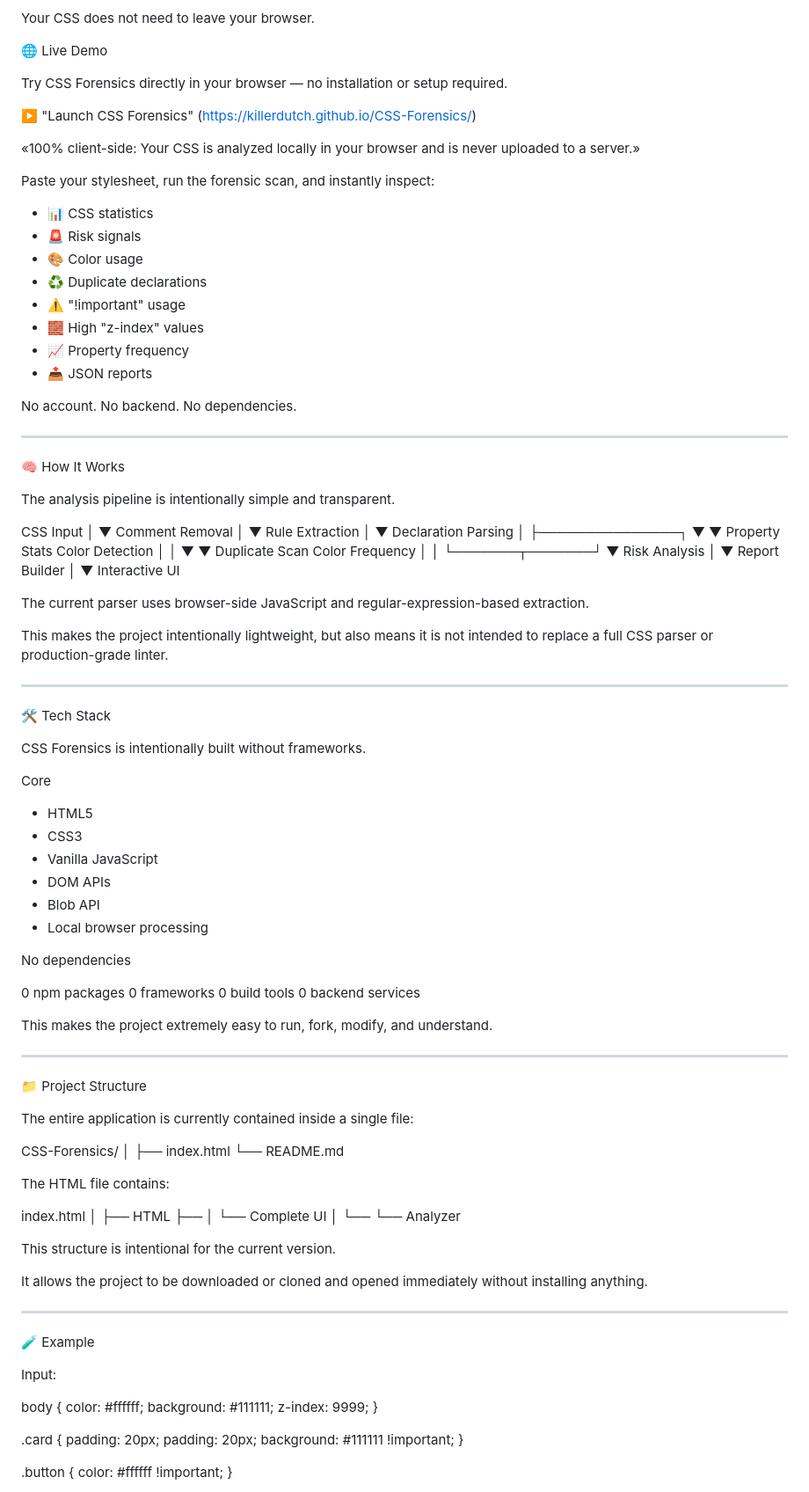
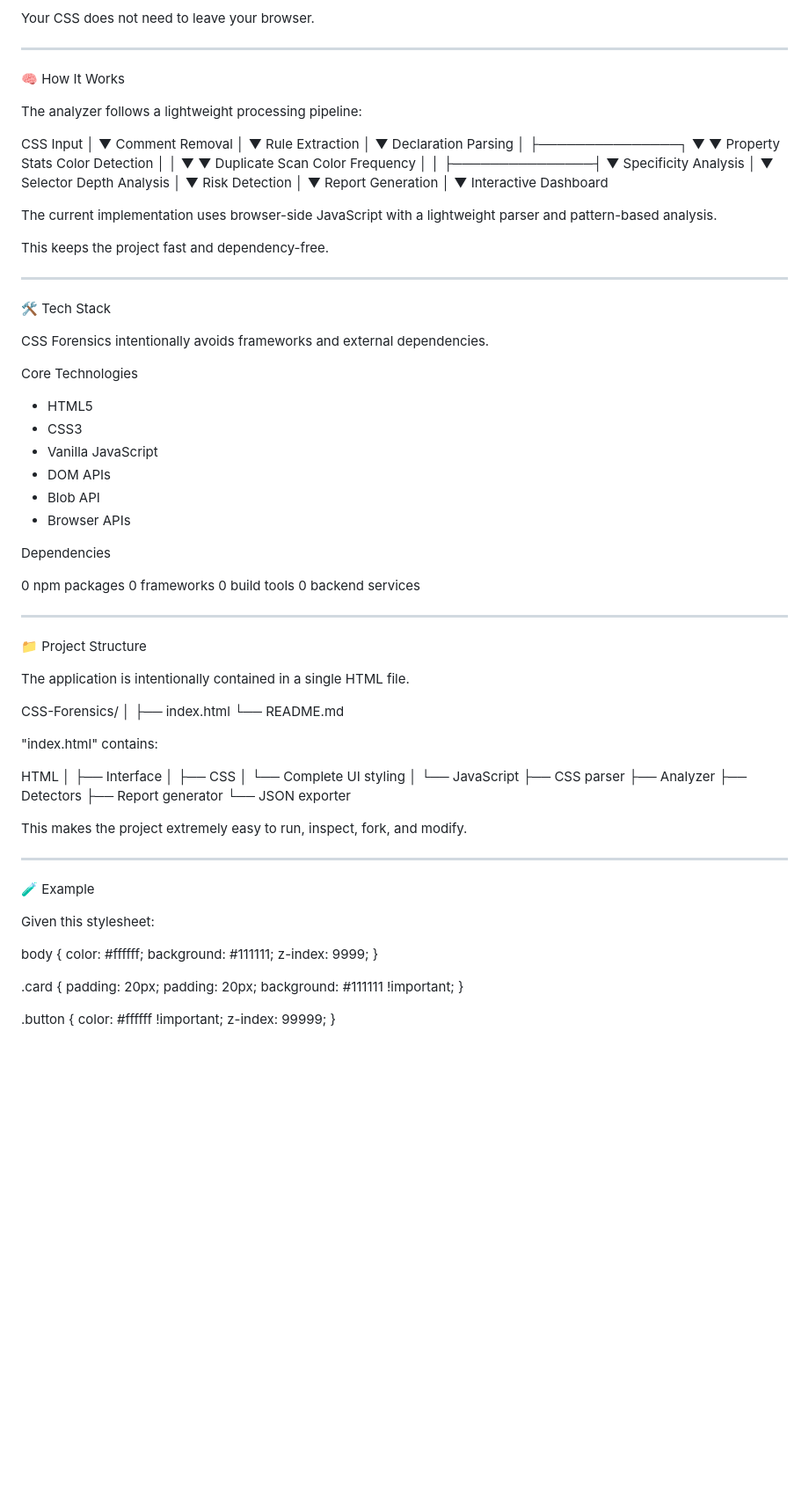
Before and after one commit to KILLERDUTCH/CSS-Forensics, a Markdown page: README.md, the part around one of its changes. Shown at 88% size. Rendered like a GitHub page; blank space fills up the shorter version.

```diff
--- a/README.md
+++ b/README.md
@@ -304,32 +347,11 @@ There is currently:
 
 Your CSS does not need to leave your browser.
-
-🌐 Live Demo
-
-Try CSS Forensics directly in your browser — no installation or setup required.
-
-▶️ "Launch CSS Forensics" (https://killerdutch.github.io/CSS-Forensics/)
-
-«100% client-side: Your CSS is analyzed locally in your browser and is never uploaded to a server.»
-
-Paste your stylesheet, run the forensic scan, and instantly inspect:
-
-- 📊 CSS statistics
-- 🚨 Risk signals
-- 🎨 Color usage
-- ♻️ Duplicate declarations
-- ⚠️ "!important" usage
-- 🧱 High "z-index" values
-- 📈 Property frequency
-- 📤 JSON reports
-
-No account. No backend. No dependencies.
 
 ---
 
 🧠 How It Works
 
-The analysis pipeline is intentionally simple and transparent.
+The analyzer follows a lightweight processing pipeline:
 
 CSS Input
     │
@@ -349,75 +371,82 @@ Property Stats    Color Detection
     ▼               ▼
 Duplicate Scan   Color Frequency
     │               │
-    └───────┬───────┘
-            ▼
-       Risk Analysis
-            │
-            ▼
-       Report Builder
-            │
-            ▼
-      Interactive UI
+    ├───────────────┤
+    ▼
+Specificity Analysis
+    │
+    ▼
+Selector Depth Analysis
+    │
+    ▼
+Risk Detection
+    │
+    ▼
+Report Generation
+    │
+    ▼
+Interactive Dashboard
 
-The current parser uses browser-side JavaScript and regular-expression-based extraction.
+The current implementation uses browser-side JavaScript with a lightweight parser and pattern-based analysis.
 
-This makes the project intentionally lightweight, but also means it is not intended to replace a full CSS parser or production-grade linter.
+This keeps the project fast and dependency-free.
 
 ---
 
 🛠️ Tech Stack
 
-CSS Forensics is intentionally built without frameworks.
+CSS Forensics intentionally avoids frameworks and external dependencies.
 
-Core
+Core Technologies
 
 - HTML5
 - CSS3
 - Vanilla JavaScript
 - DOM APIs
 - Blob API
-- Local browser processing
+- Browser APIs
 
-No dependencies
+Dependencies
 
 0 npm packages
 0 frameworks
 0 build tools
 0 backend services
 
-This makes the project extremely easy to run, fork, modify, and understand.
-
 ---
 
 📁 Project Structure
 
-The entire application is currently contained inside a single file:
+The application is intentionally contained in a single HTML file.
 
 CSS-Forensics/
 │
 ├── index.html
 └── README.md
 
-The HTML file contains:
+"index.html" contains:
 
-index.html
+HTML
 │
-├── HTML
-├── <style>
-│   └── Complete UI
+├── Interface
 │
-└── <script>
-    └── Analyzer
+├── CSS
+│   └── Complete UI styling
+│
+└── JavaScript
+    ├── CSS parser
+    ├── Analyzer
+    ├── Detectors
+    ├── Report generator
+    └── JSON exporter
 
-This structure is intentional for the current version.
-
-It allows the project to be downloaded or cloned and opened immediately without installing anything.
+This makes the project extremely easy to run, inspect, fork, and modify.
 
 ---
 
 🧪 Example
 
-Input:
+Given this stylesheet:
 
 body {
     color: #ffffff;
@@ -433,5 +462,6 @@ body {
 
 .button {
     color: #ffffff !important;
+    z-index: 99999;
 }
 
```
Also changed, not shown: other parts of README.md (+203 -158 lines).
